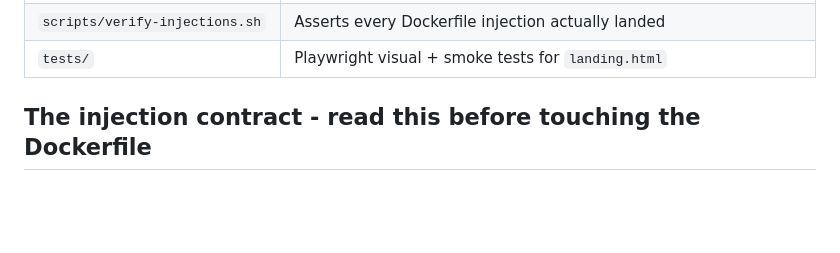
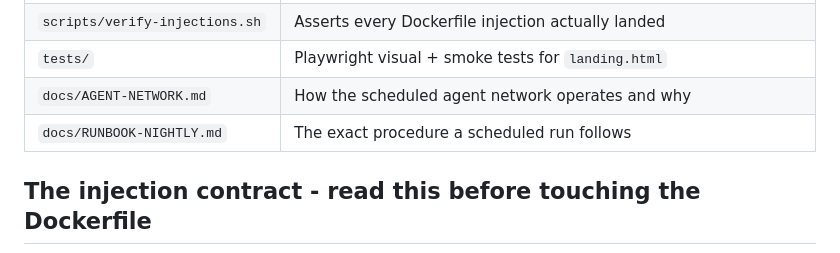
Before and after one commit to ohadis7/Shalibo-New-Appointment-App, a Markdown page: CLAUDE.md, the part around the change. GitHub-like rendering; blank space fills up the shorter version.

```diff
--- a/CLAUDE.md
+++ b/CLAUDE.md
@@ -22,6 +22,8 @@ templates at image-build time via `sed` and POSIX sh in the `Dockerfile`.
 | `scripts/booking-redirect.html` | The redirect snippet that script injects |
 | `scripts/verify-injections.sh` | Asserts every Dockerfile injection actually landed |
 | `tests/` | Playwright visual + smoke tests for `landing.html` |
+| `docs/AGENT-NETWORK.md` | How the scheduled agent network operates and why |
+| `docs/RUNBOOK-NIGHTLY.md` | The exact procedure a scheduled run follows |
 
 ## The injection contract - read this before touching the Dockerfile
 
```
Also changed, not shown: docs/AGENT-NETWORK.md (+9 -1 lines), docs/RUNBOOK-NIGHTLY.md (added, +134 -0 lines).
